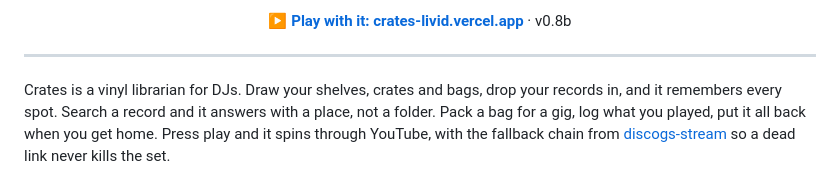
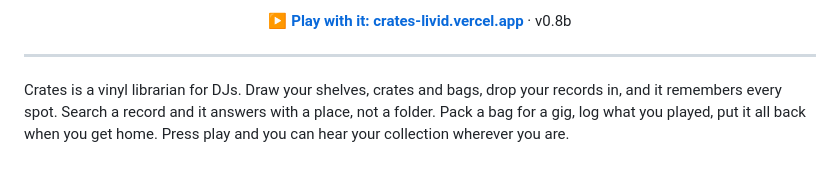
Before and after one commit to CarlosFranzetti/CRATES, a Markdown page: README.md, the part around the change. Rendered like a GitHub page.

Commit message:
Revise Crates description for clarity
Updated description to clarify functionality of Crates.

```diff
--- a/README.md
+++ b/README.md
@@ -11,7 +11,7 @@
 
 ---
 
-Crates is a vinyl librarian for DJs. Draw your shelves, crates and bags, drop your records in, and it remembers every spot. Search a record and it answers with a place, not a folder. Pack a bag for a gig, log what you played, put it all back when you get home. Press play and it spins through YouTube, with the fallback chain from [discogs-stream](https://github.com/CarlosFranzetti/discogs-stream) so a dead link never kills the set.
+Crates is a vinyl librarian for DJs. Draw your shelves, crates and bags, drop your records in, and it remembers every spot. Search a record and it answers with a place, not a folder. Pack a bag for a gig, log what you played, put it all back when you get home. Press play and you can hear your collection wherever you are.
 
 ![The room as a map, with K1·A1 open in the side panel](docs/screenshots/readme-map-desktop.png)
 
```
